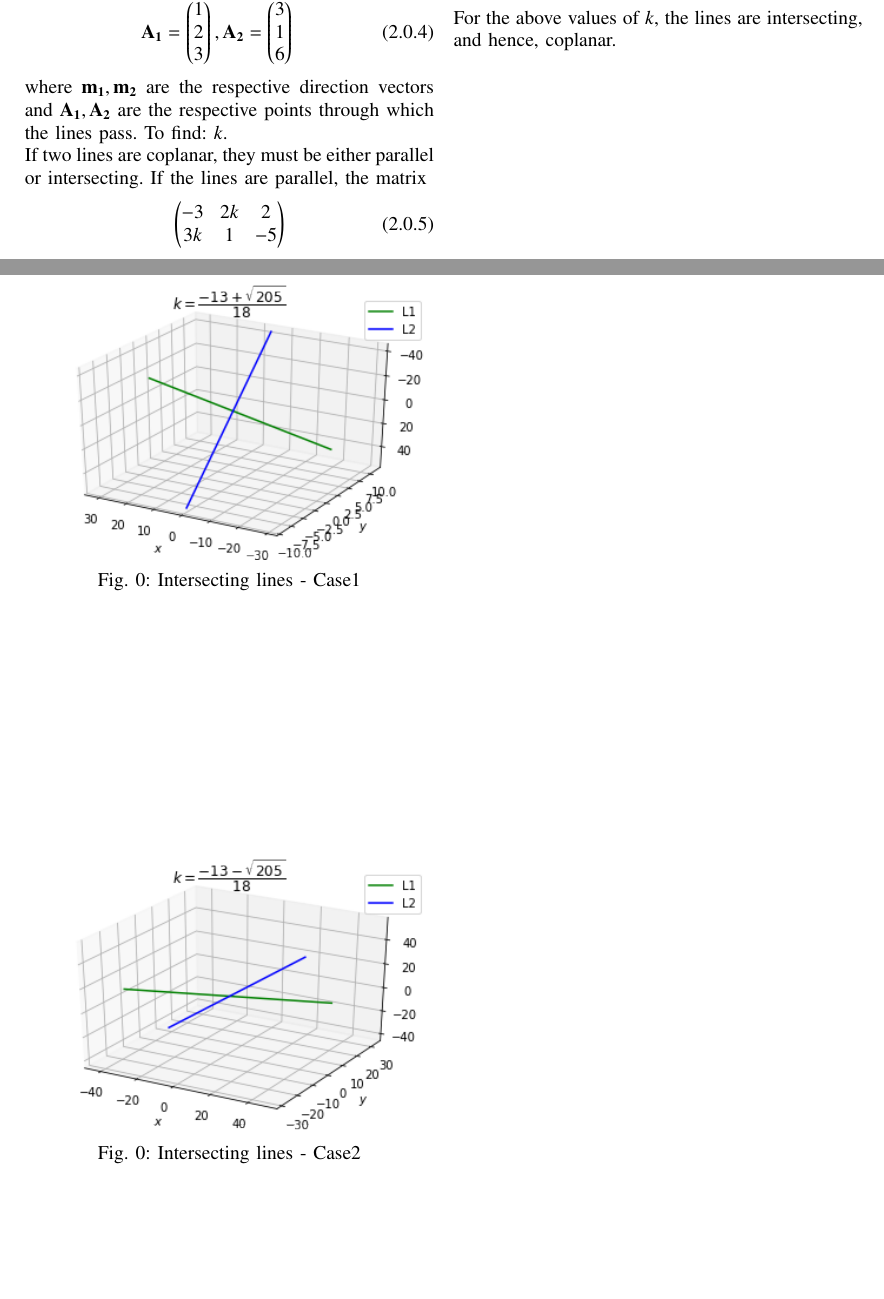
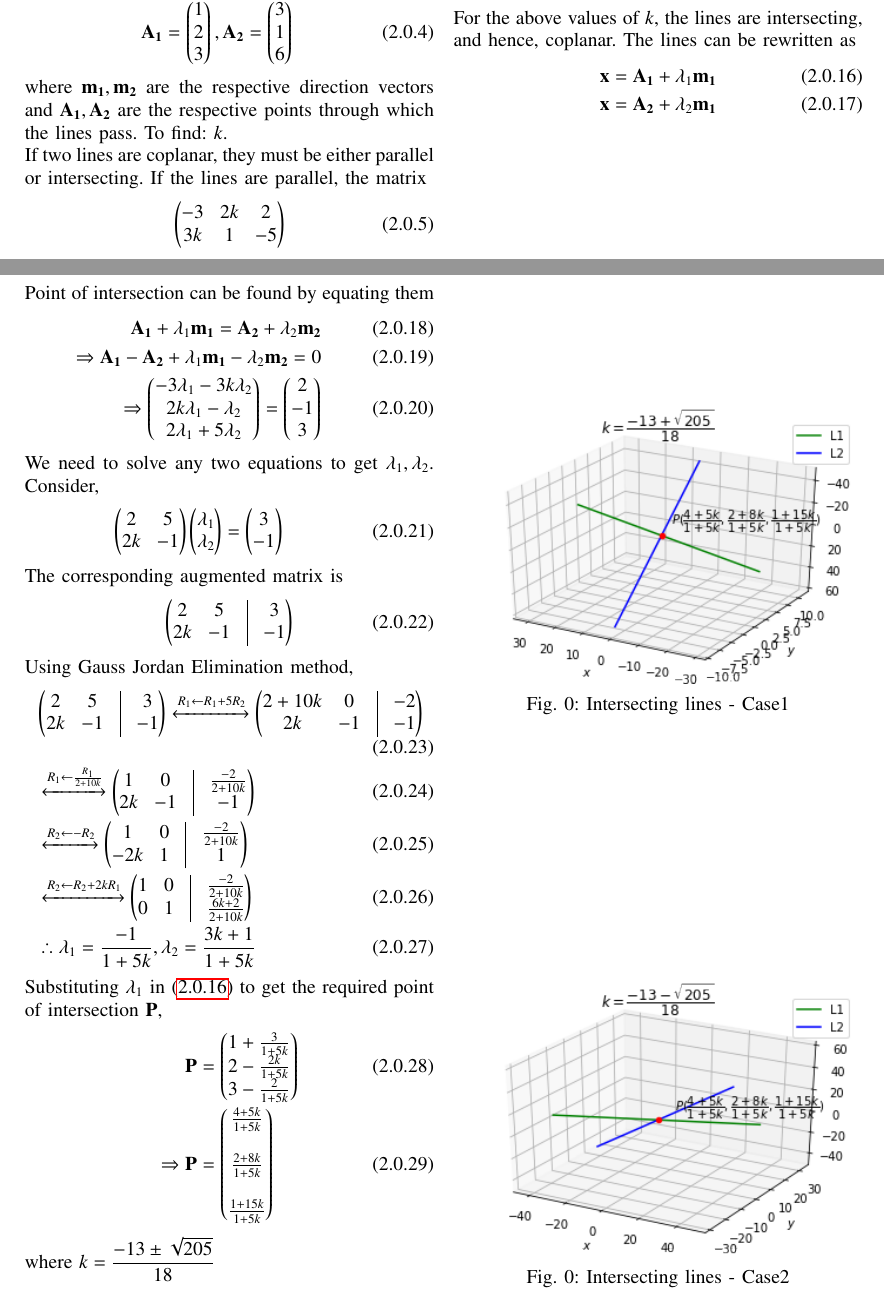
Before and after one commit to YashasTadikamalla/EE3900, a LaTeX problem sheet (Assignment4/Assignment4.tex): two parts of pages 1 and 2 of 2, joined at a grey line, cut so that both start at the same text, the shorter picture padded with empty space. The pictures show the PDF file Assignment4/Assignment4.pdf that the author committed with the source.

Commit message:
Add files via upload

```diff
--- a/Assignment4/Assignment4.tex
+++ b/Assignment4/Assignment4.tex
@@ -189,4 +189,30 @@ Solving this, we get
 \begin{align}
     k&=\dfrac{-13\pm \sqrt{205}}{18}
 \end{align}
-For the above values of $k$, the lines are intersecting, and hence, coplanar.
+For the above values of $k$, the lines are intersecting, and hence, coplanar. The lines can be rewritten as
+\begin{align}
+    \vec{x}=\vec{A_{1}}+\lambda_{1}\vec{m_{1}}\label{eq:form}\\
+    \vec{x}=\vec{A_{2}}+\lambda_{2}\vec{m_{1}}
+\end{align}
+Point of intersection can be found by equating them
+\begin{align}
+    \vec{A_{1}}+\lambda_{1}\vec{m_{1}}=\vec{A_{2}}+\lambda_{2}\vec{m_{2}}\\
+    \Rightarrow \vec{A_{1}}-\vec{A_{2}}+\lambda_{1}\vec{m_{1}}-\lambda_{2}\vec{m_{2}}=0\\
+    \Rightarrow \myvec{-3\lambda_{1}-3k\lambda_{2}\\
+    2k\lambda_{1}-\lambda_{2}\\
+    2\lambda_{1}+5\lambda_{2}}=\myvec{2\\-1\\3}
+\end{align}
+We need to solve any two equations to get $\lambda_{1},\lambda_{2}$. Consider,
+\begin{align}
+    \myvec{2 & 5 \\ 2k & -1}\myvec{\lambda_{1} \\ \lambda_{2}} = \myvec{3 \\ -1}
+\end{align}
+The corresponding augmented matrix is
+\begin{align}
+    \myvec{2 & 5 & \vrule & 3 \\
+		2k & -1 & \vrule & -1 \\}
+\end{align}
+Using Gauss Jordan Elimination method,
+\begin{align}
+    &\myvec{2 & 5 & \vrule & 3 \\
+		2k & -1 & \vrule & -1 \\}\xleftrightarrow{R_1\leftarrow R_{1}+5R_{2}}
+	\myvec{
@@ -193,3 +230,20 @@ For the above values of $k$, the lines are intersecting, and hence, coplanar.
+	\myvec{
+		1 & 0 & \vrule & \frac{-2}{2+10k} \\
+		0 & 1 & \vrule & \frac{6k+2}{2+10k} \\
+	}\\
+	&\therefore \lambda_{1}=\frac{-1}{1+5k},\lambda_{2}=\frac{3k+1}{1+5k}
+\end{align}
+Substituting $\lambda_{1}$ in \eqref{eq:form} to get the required point of intersection $\vec{P}$,
+\begin{align}
+    \vec{P}&=\myvec{1+\frac{3}{1+5k}\\
+    2-\frac{2k}{1+5k}\\
+    3-\frac{2}{1+5k}}\\
+    \Rightarrow \vec{P}&=\myvec{\frac{4+5k}{1+5k}\\\\
+    \frac{2+8k}{1+5k}\\\\
+    \frac{1+15k}{1+5k}}
+\end{align}
+where $k=\dfrac{-13\pm \sqrt{205}}{18}$
+
 \begin{figure}[!h]
  \centering
  \includegraphics[width=\columnwidth]{Assignment4(1).png}
```
Also changed, not shown: Assignment4/codes/Assignment4.py (+4 -0 lines), Assignment4/Assignment4.pdf, Assignment4/figures/Assignment4(1).png, Assignment4/figures/Assignment4(2).png, Assignment4/Assignment4.tex (11 more changed lines).
